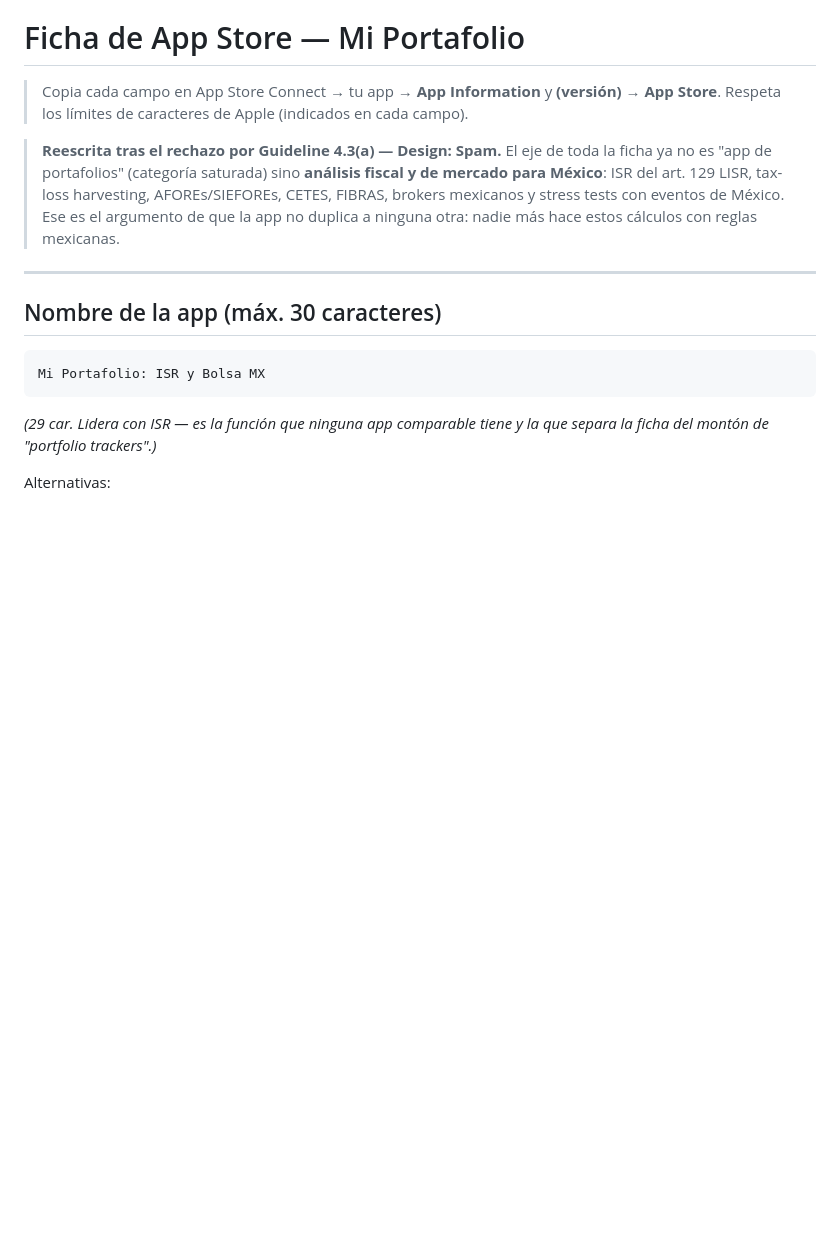
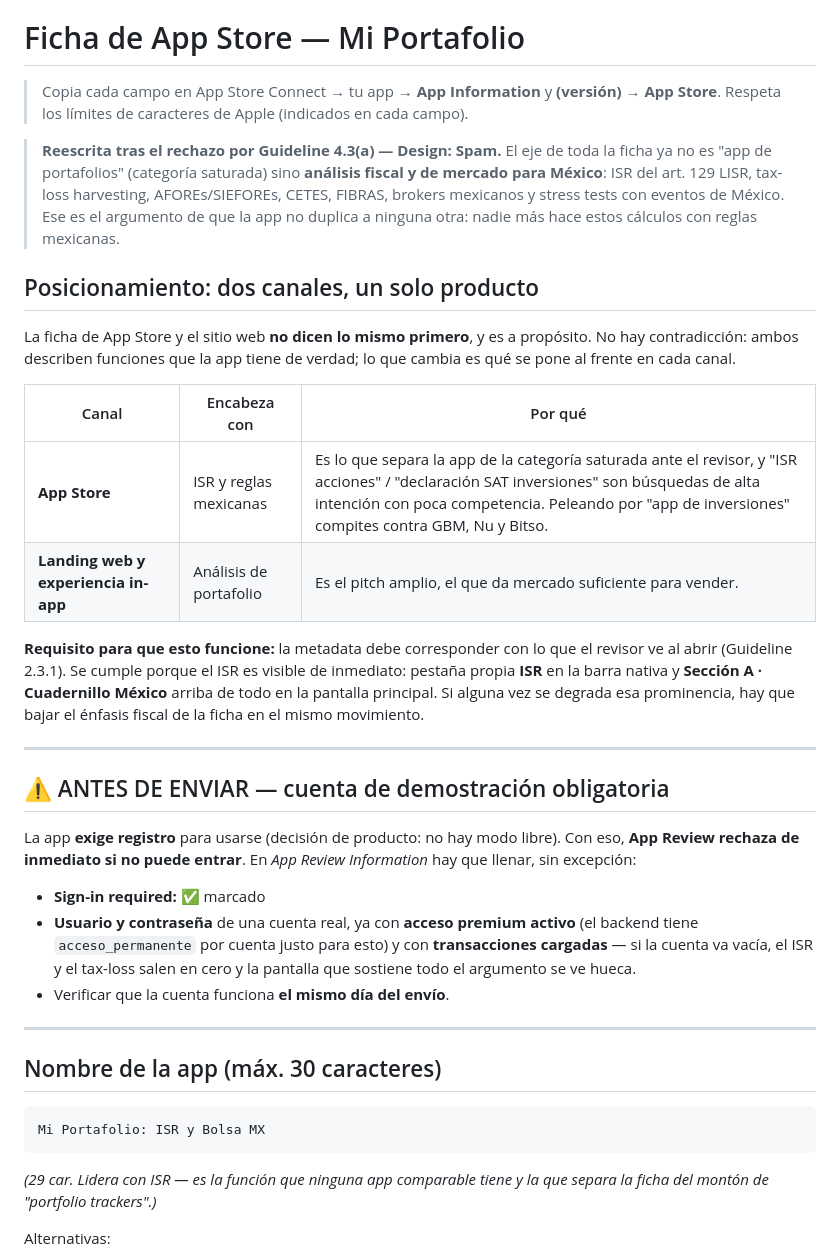
Before and after one commit to Charlie200510/miportafolio, a Markdown page: APP_STORE_LISTING.md, the part around one of its changes. Drawn GitHub-style; blank space fills up the shorter version.

```diff
--- a/APP_STORE_LISTING.md
+++ b/APP_STORE_LISTING.md
@@ -9,6 +9,38 @@
 > tax-loss harvesting, AFOREs/SIEFOREs, CETES, FIBRAS, brokers mexicanos y
 > stress tests con eventos de México. Ese es el argumento de que la app no
 > duplica a ninguna otra: nadie más hace estos cálculos con reglas mexicanas.
+
+## Posicionamiento: dos canales, un solo producto
+
+La ficha de App Store y el sitio web **no dicen lo mismo primero**, y es a
+propósito. No hay contradicción: ambos describen funciones que la app tiene de
+verdad; lo que cambia es qué se pone al frente en cada canal.
+
+| Canal | Encabeza con | Por qué |
+|---|---|---|
+| **App Store** | ISR y reglas mexicanas | Es lo que separa la app de la categoría saturada ante el revisor, y "ISR acciones" / "declaración SAT inversiones" son búsquedas de alta intención con poca competencia. Peleando por "app de inversiones" compites contra GBM, Nu y Bitso. |
+| **Landing web y experiencia in-app** | Análisis de portafolio | Es el pitch amplio, el que da mercado suficiente para vender. |
+
+**Requisito para que esto funcione:** la metadata debe corresponder con lo que
+el revisor ve al abrir (Guideline 2.3.1). Se cumple porque el ISR es visible de
+inmediato: pestaña propia **ISR** en la barra nativa y **Sección A · Cuadernillo
+México** arriba de todo en la pantalla principal. Si alguna vez se degrada esa
+prominencia, hay que bajar el énfasis fiscal de la ficha en el mismo movimiento.
+
+---
+
+## ⚠️ ANTES DE ENVIAR — cuenta de demostración obligatoria
+
+La app **exige registro** para usarse (decisión de producto: no hay modo libre).
+Con eso, **App Review rechaza de inmediato si no puede entrar**. En
+*App Review Information* hay que llenar, sin excepción:
+
+- **Sign-in required:** ✅ marcado
+- **Usuario y contraseña** de una cuenta real, ya con **acceso premium activo**
+  (el backend tiene `acceso_permanente` por cuenta justo para esto) y con
+  **transacciones cargadas** — si la cuenta va vacía, el ISR y el tax-loss
+  salen en cero y la pantalla que sostiene todo el argumento se ve hueca.
+- Verificar que la cuenta funciona **el mismo día del envío**.
 
 ---
 
```
Also changed, not shown: other parts of APP_STORE_LISTING.md (+60 -13 lines).
